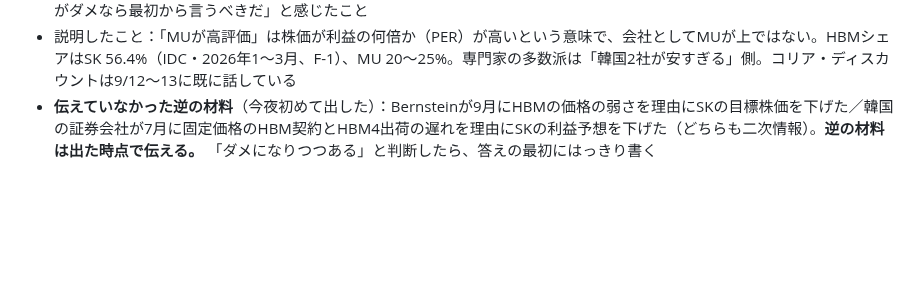
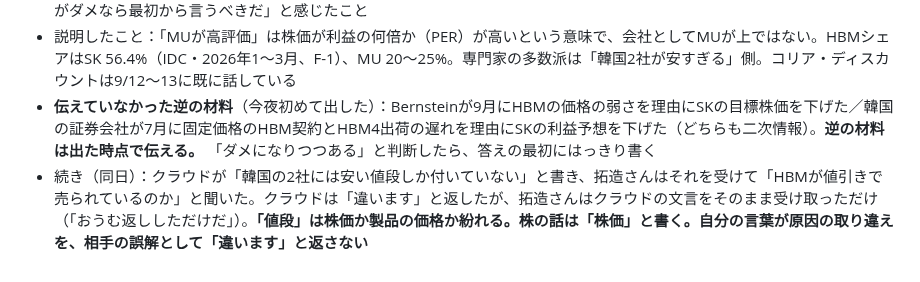
Before and after one commit to takuzou0127/takuzou0127.github.io, a Markdown page: cloud-memory.md, the part around the change. GitHub-like rendering; blank space fills up the shorter version.

Commit message:
「値段」の曖昧さで拓造さんを誤解扱いした件を記録
Co-Authored-By: Claude Opus 5.5 <noreply@anthropic.com>
Claude-Session: https://claude.ai/code/session_01FdcwU5XMWNU2Zen37XNxRu

```diff
--- a/cloud-memory.md
+++ b/cloud-memory.md
@@ -310,3 +310,4 @@
 - 訂正（同日）：拓造さんが怖かったのは**10%の下げではない**（「いずれ持ち直すと思う」）。HBM4の技術を熱く語られ、SK＋サムスンでHBMシェア7〜8割と知った上で持っているのに、クラウドが「MUのほうが高評価」と書いたので、「SKとサムスンがダメなら最初から言うべきだ」と感じたこと
 - 説明したこと：「MUが高評価」は株価が利益の何倍か（PER）が高いという意味で、会社としてMUが上ではない。HBMシェアはSK 56.4%（IDC・2026年1〜3月、F-1）、MU 20〜25%。専門家の多数派は「韓国2社が安すぎる」側。コリア・ディスカウントは9/12〜13に既に話している
 - **伝えていなかった逆の材料**（今夜初めて出した）：Bernsteinが9月にHBMの価格の弱さを理由にSKの目標株価を下げた／韓国の証券会社が7月に固定価格のHBM契約とHBM4出荷の遅れを理由にSKの利益予想を下げた（どちらも二次情報）。**逆の材料は出た時点で伝える。** 「ダメになりつつある」と判断したら、答えの最初にはっきり書く
+- 続き（同日）：クラウドが「韓国の2社には安い値段しか付いていない」と書き、拓造さんはそれを受けて「HBMが値引きで売られているのか」と聞いた。クラウドは「違います」と返したが、拓造さんはクラウドの文言をそのまま受け取っただけ（「おうむ返ししただけだ」）。**「値段」は株価か製品の価格か紛れる。株の話は「株価」と書く。自分の言葉が原因の取り違えを、相手の誤解として「違います」と返さない**
```
